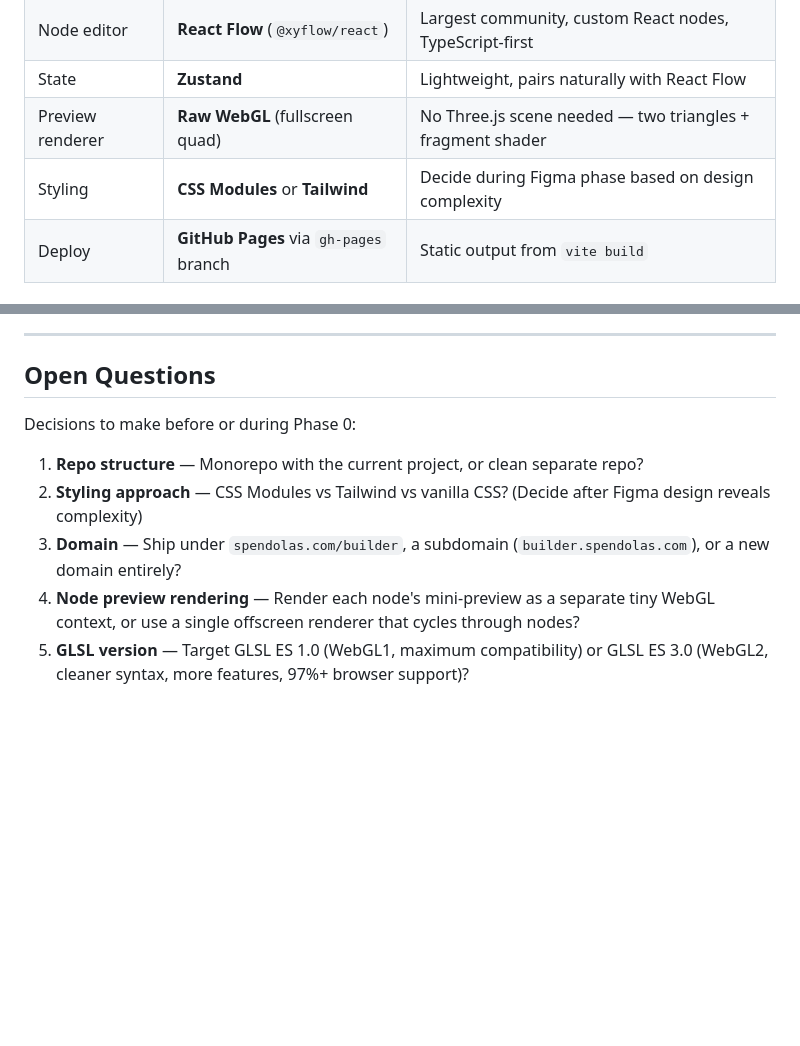
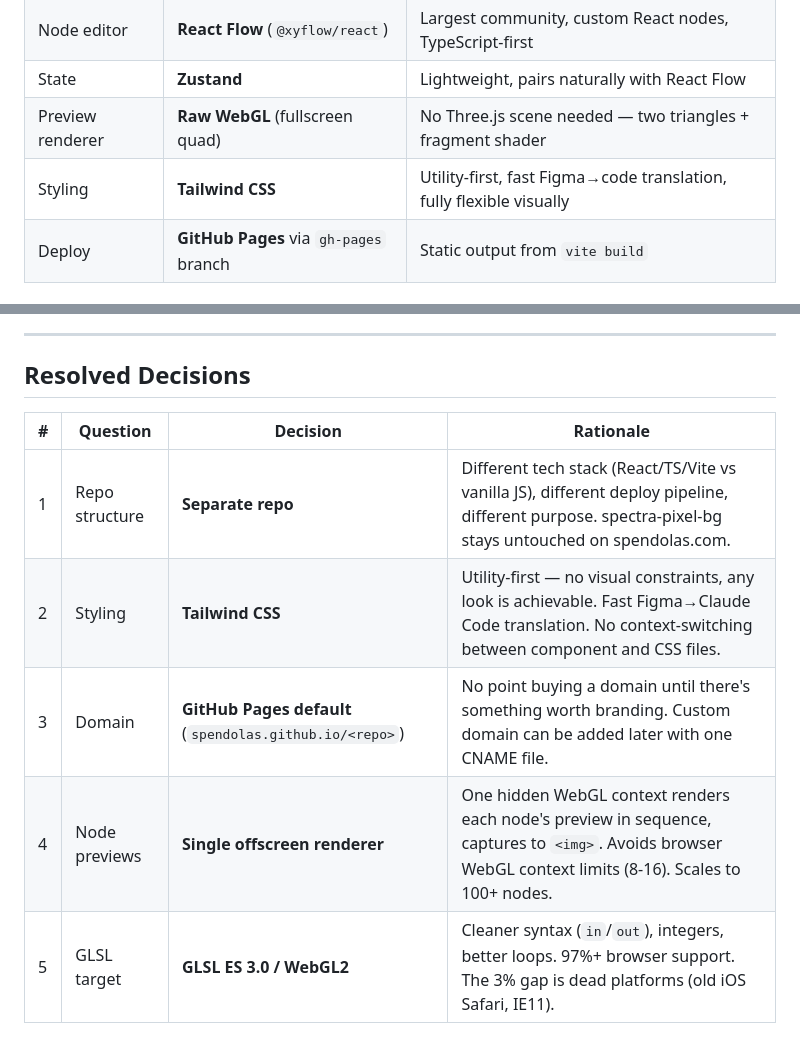
Before and after one commit to spendolas/spectra-pixel-bg, a Markdown page: ROADMAP.md, 2 parts joined by grey strips. Rendered like a GitHub page; blank space fills up the shorter version.

Commit message:
Resolve all 5 open questions in roadmap
Separate repo, Tailwind CSS, GitHub Pages default domain,
single offscreen renderer for node previews, GLSL ES 3.0 / WebGL2.

https://claude.ai/code/session_01P1UwKQV6gbVADJMWQyJccT

```diff
--- a/ROADMAP.md
+++ b/ROADMAP.md
@@ -28,7 +28,7 @@ Each phase follows this loop:
 | Node editor | **React Flow** (`@xyflow/react`) | Largest community, custom React nodes, TypeScript-first |
 | State | **Zustand** | Lightweight, pairs naturally with React Flow |
 | Preview renderer | **Raw WebGL** (fullscreen quad) | No Three.js scene needed — two triangles + fragment shader |
-| Styling | **CSS Modules** or **Tailwind** | Decide during Figma phase based on design complexity |
+| Styling | **Tailwind CSS** | Utility-first, fast Figma→code translation, fully flexible visually |
 | Deploy | **GitHub Pages** via `gh-pages` branch | Static output from `vite build` |
 
 ### Why Not Keep the Current Stack?
@@ -269,12 +269,12 @@ The current project (`src/spectraGL-noisekit.js`, presets, palettes) is the **sp
 
 ---
 
-## Open Questions
+## Resolved Decisions
 
-Decisions to make before or during Phase 0:
-
-1. **Repo structure** — Monorepo with the current project, or clean separate repo?
-2. **Styling approach** — CSS Modules vs Tailwind vs vanilla CSS? (Decide after Figma design reveals complexity)
-3. **Domain** — Ship under `spendolas.com/builder`, a subdomain (`builder.spendolas.com`), or a new domain entirely?
-4. **Node preview rendering** — Render each node's mini-preview as a separate tiny WebGL context, or use a single offscreen renderer that cycles through nodes?
-5. **GLSL version** — Target GLSL ES 1.0 (WebGL1, maximum compatibility) or GLSL ES 3.0 (WebGL2, cleaner syntax, more features, 97%+ browser support)?
+| # | Question | Decision | Rationale |
+|---|---|---|---|
+| 1 | Repo structure | **Separate repo** | Different tech stack (React/TS/Vite vs vanilla JS), different deploy pipeline, different purpose. spectra-pixel-bg stays untouched on spendolas.com. |
+| 2 | Styling | **Tailwind CSS** | Utility-first — no visual constraints, any look is achievable. Fast Figma→Claude Code translation. No context-switching between component and CSS files. |
+| 3 | Domain | **GitHub Pages default** (`spendolas.github.io/<repo>`) | No point buying a domain until there's something worth branding. Custom domain can be added later with one CNAME file. |
+| 4 | Node previews | **Single offscreen renderer** | One hidden WebGL context renders each node's preview in sequence, captures to `<img>`. Avoids browser WebGL context limits (8-16). Scales to 100+ nodes. |
+| 5 | GLSL target | **GLSL ES 3.0 / WebGL2** | Cleaner syntax (`in`/`out`), integers, better loops. 97%+ browser support. The 3% gap is dead platforms (old iOS Safari, IE11). |
```
